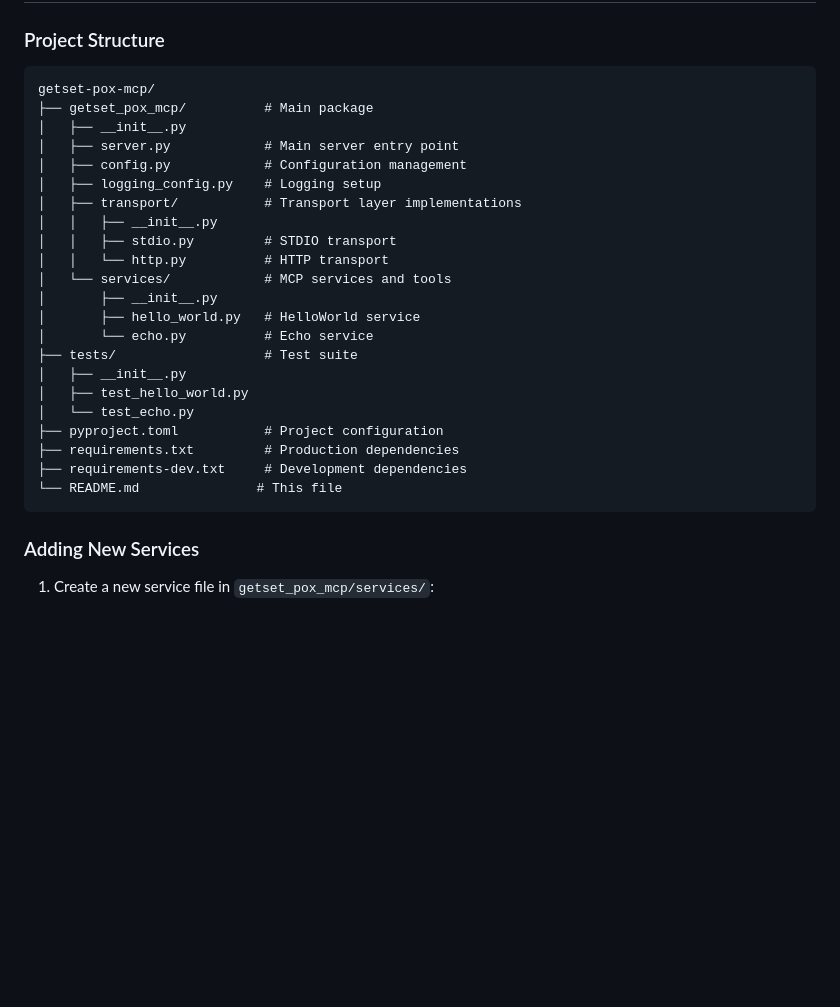
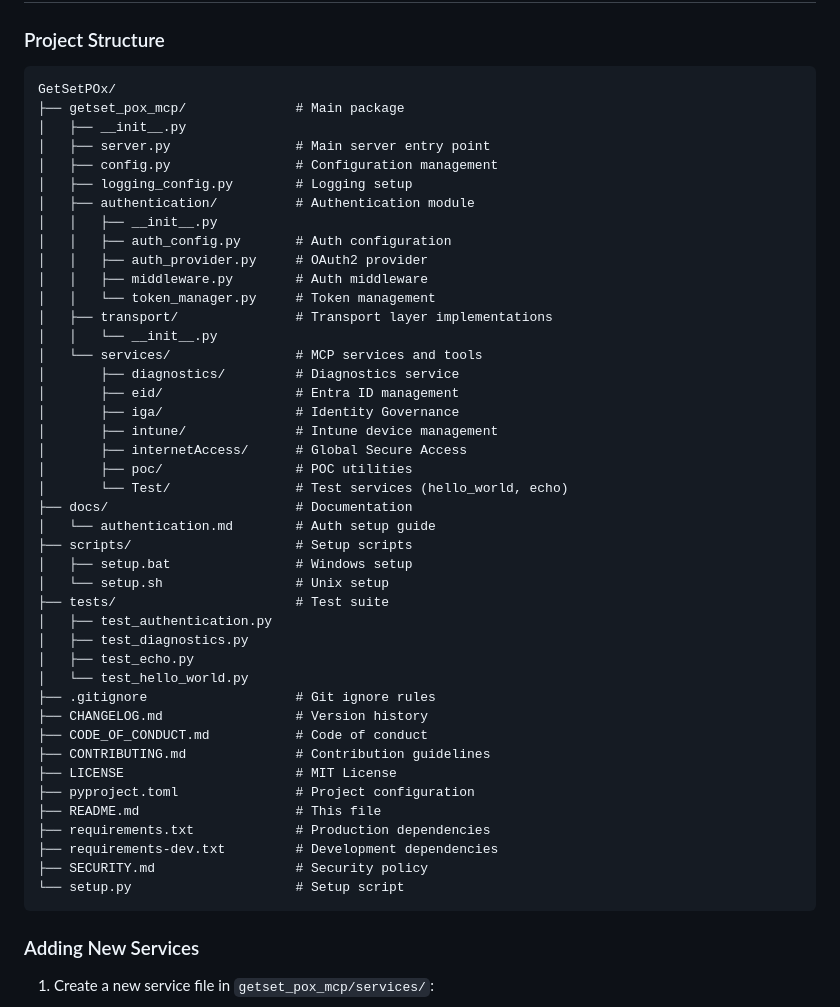
Before and after one commit to jeevanbisht/GetSetPOx, a Markdown page: README.md, the part around one of its changes. Drawn GitHub-style; blank space fills up the shorter version.

````diff
--- a/README.md
+++ b/README.md
@@ -172,28 +213,49 @@ pytest --cov=getset_pox_mcp tests/
 ### Project Structure
 
 ```
-getset-pox-mcp/
-├── getset_pox_mcp/          # Main package
+GetSetPOx/
+├── getset_pox_mcp/              # Main package
 │   ├── __init__.py
-│   ├── server.py            # Main server entry point
-│   ├── config.py            # Configuration management
-│   ├── logging_config.py    # Logging setup
-│   ├── transport/           # Transport layer implementations
+│   ├── server.py                # Main server entry point
+│   ├── config.py                # Configuration management
+│   ├── logging_config.py        # Logging setup
+│   ├── authentication/          # Authentication module
 │   │   ├── __init__.py
-│   │   ├── stdio.py         # STDIO transport
-│   │   └── http.py          # HTTP transport
-│   └── services/            # MCP services and tools
-│       ├── __init__.py
-│       ├── hello_world.py   # HelloWorld service
-│       └── echo.py          # Echo service
-├── tests/                   # Test suite
-│   ├── __init__.py
-│   ├── test_hello_world.py
-│   └── test_echo.py
-├── pyproject.toml           # Project configuration
-├── requirements.txt         # Production dependencies
-├── requirements-dev.txt     # Development dependencies
-└── README.md               # This file
+│   │   ├── auth_config.py       # Auth configuration
+│   │   ├── auth_provider.py     # OAuth2 provider
+│   │   ├── middleware.py        # Auth middleware
+│   │   └── token_manager.py     # Token management
+│   ├── transport/               # Transport layer implementations
+│   │   └── __init__.py
+│   └── services/                # MCP services and tools
+│       ├── diagnostics/         # Diagnostics service
+│       ├── eid/                 # Entra ID management
+│       ├── iga/                 # Identity Governance
+│       ├── intune/              # Intune device management
+│       ├── internetAccess/      # Global Secure Access
+│       ├── poc/                 # POC utilities
+│       └── Test/                # Test services (hello_world, echo)
+├── docs/                        # Documentation
+│   └── authentication.md        # Auth setup guide
+├── scripts/                     # Setup scripts
+│   ├── setup.bat                # Windows setup
+│   └── setup.sh                 # Unix setup
+├── tests/                       # Test suite
+│   ├── test_authentication.py
+│   ├── test_diagnostics.py
+│   ├── test_echo.py
+│   └── test_hello_world.py
+├── .gitignore                   # Git ignore rules
+├── CHANGELOG.md                 # Version history
+├── CODE_OF_CONDUCT.md           # Code of conduct
+├── CONTRIBUTING.md              # Contribution guidelines
+├── LICENSE                      # MIT License
+├── pyproject.toml               # Project configuration
+├── README.md                    # This file
+├── requirements.txt             # Production dependencies
+├── requirements-dev.txt         # Development dependencies
+├── SECURITY.md                  # Security policy
+└── setup.py                     # Setup script
 ```
 
 ### Adding New Services
````
Also changed, not shown: other parts of README.md (+52 -11 lines).
